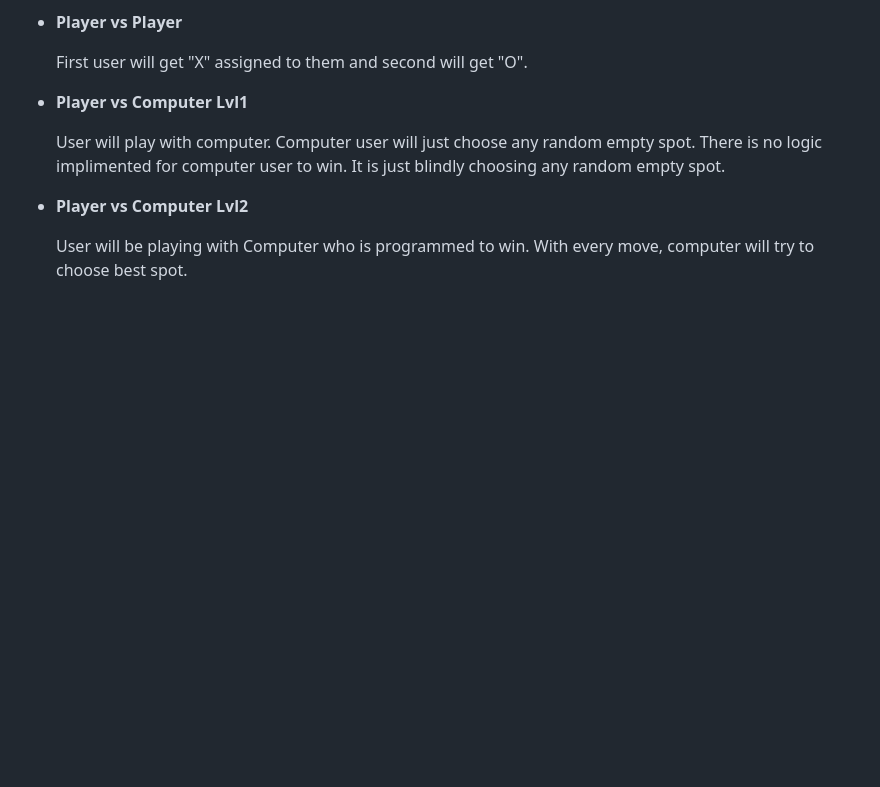
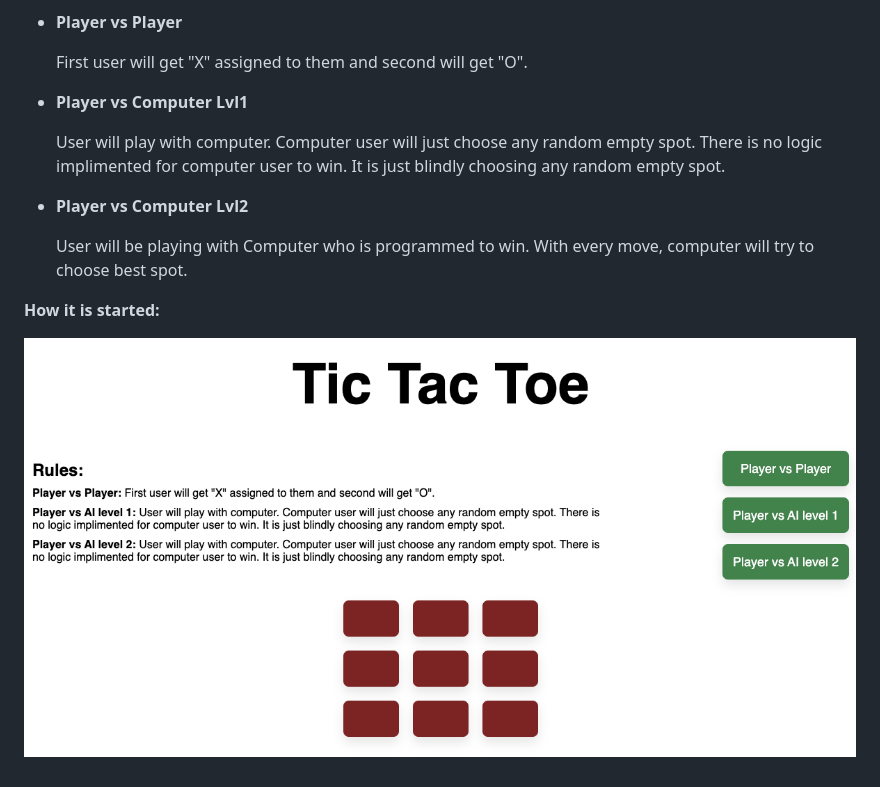
Before and after one commit to arun-esh/tic_tac_toe, a Markdown page: README.md, the part around the change. GitHub-like rendering; pictures changed too: img/image-20220708164507278.png (added); blank space fills up the shorter version.

Commit message:
Add some features to start the project.
	- added the instructions for the players.
	- added grid boxes for the Game boxes.

```diff
--- a/README.md
+++ b/README.md
@@ -18,3 +18,9 @@ There will be three options for user to select:
 
   User will be playing with Computer who is programmed to win. With every move, computer will
   try to choose best spot.
+
+
+
+**How it is started:**
+
+![image-20220708164507278](img/image-20220708164507278.png)
```
Also changed, not shown: 3 other files.
